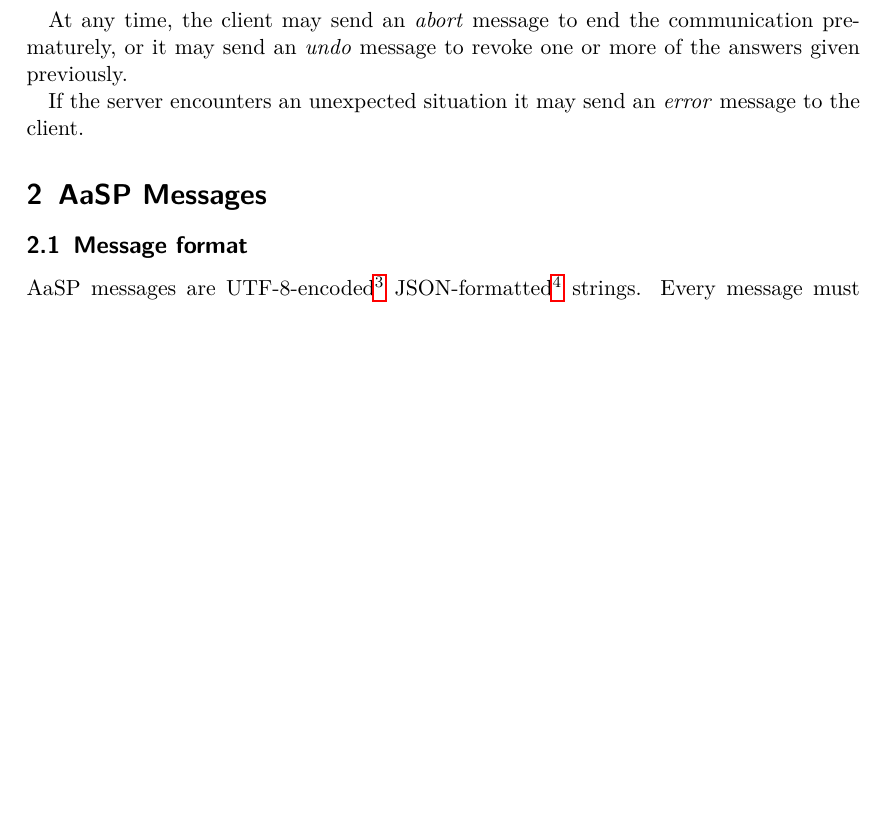
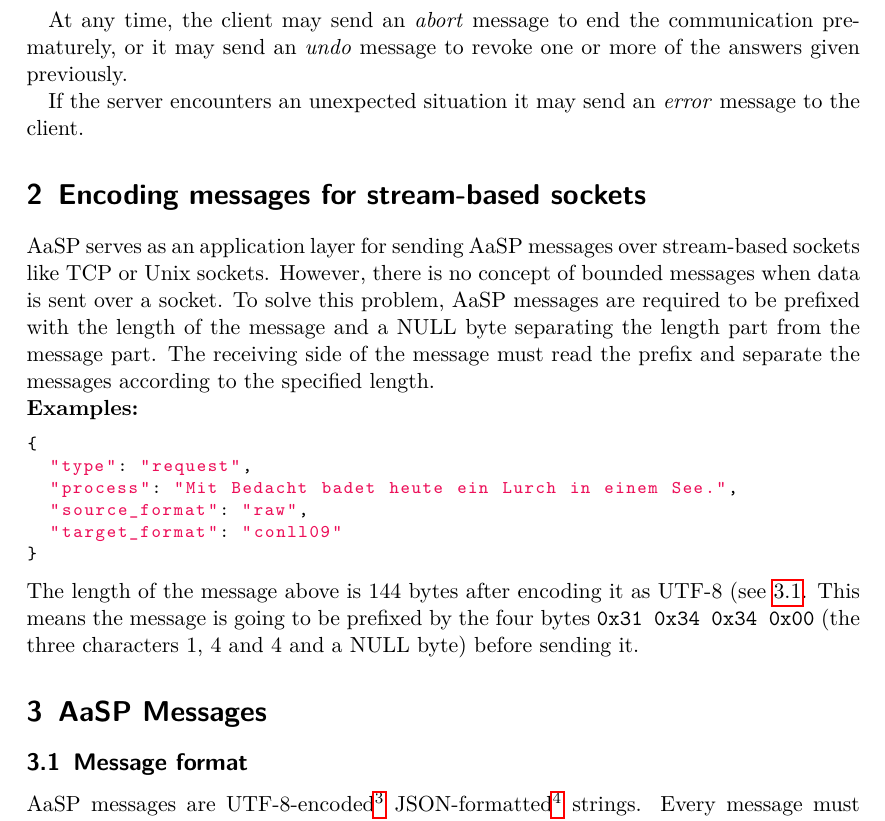
Before and after one commit to guomy0611/annotation-as-search, a LaTeX document (doc/protocol-spec/protocol-spec.tex): part of page 2 of 9, cut so that both start at the same text, the shorter picture padded with empty space. The pictures show the PDF file doc/protocol-spec/protocol-spec.pdf that the author committed with the source.

Commit message:
Update protocol to specify message encoding.

```diff
--- a/doc/protocol-spec/protocol-spec.tex
+++ b/doc/protocol-spec/protocol-spec.tex
@@ -98,6 +99,20 @@ Otherwise it sends a \messtype{question} message again.
 At any time, the client may send an \messtype{abort} message to end the communication prematurely, or it may send an \messtype{undo} message to revoke one or more of the answers given previously.
 
 If the server encounters an unexpected situation it may send an \messtype{error} message to the client.
+
+\section{Encoding messages for stream-based sockets}
+\label{sec:Encoding messages for stream-based sockets}
+
+AaSP serves as an application layer for sending AaSP messages over stream-based sockets like TCP or Unix sockets.
+However, there is no concept of bounded messages when data is sent over a socket.
+To solve this problem, AaSP messages are required to be prefixed with the length of the message and a NULL byte separating the length part from the message part.
+The receiving side of the message must read the prefix and separate the messages according to the specified length.
+
+\Examples
+
+\lstinputlisting[basicstyle=\footnotesize\ttfamily]{request_process.json}
+The length of the message above is 144 bytes after encoding it as UTF-8 (see \ref{sub:Message format}.
+This means the message is going to be prefixed by the four bytes \bytes{0x31 0x34 0x34 0x00} (the three characters 1, 4 and 4 and a NULL byte) before sending it.
 
 \section{AaSP Messages}
 \label{sec:AaSP Messages}
```
Also changed, not shown: doc/protocol-spec/protocol-spec.pdf, doc/protocol-spec/protocol-spec.tex (1 more changed lines).
